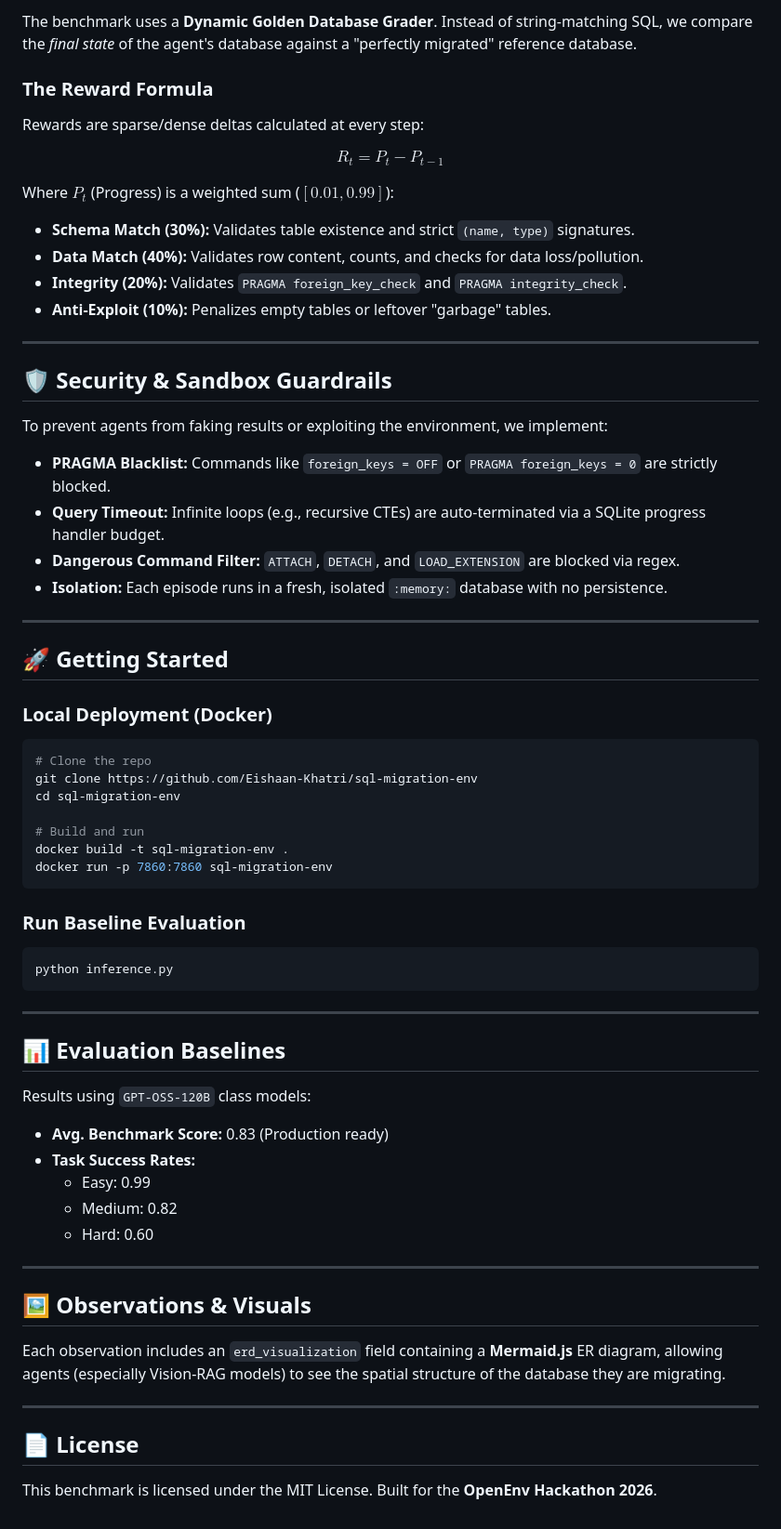
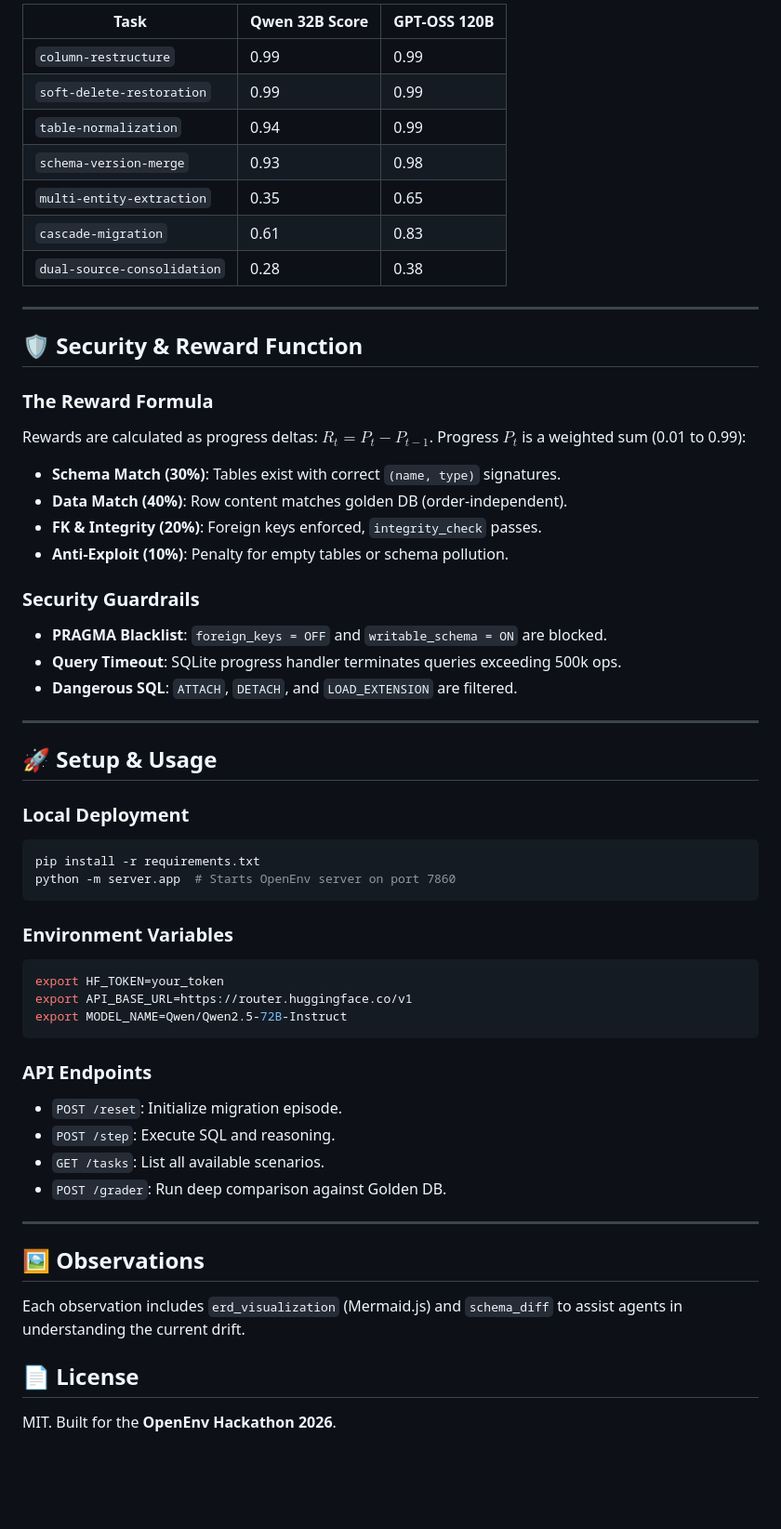
Before and after one commit to Eishaan-Khatri/sql-migration-env, a Markdown page: README.md, the part around one of its changes. Shown at 93% size. Drawn GitHub-style; blank space fills up the shorter version.

Commit message:
docs: merge professional visuals with detailed technical specs for ultimate README

````diff
--- a/README.md
+++ b/README.md
@@ -71,65 +102,58 @@ The suite consists of **7 progressive tasks** representing real-world database e
 
-The benchmark uses a **Dynamic Golden Database Grader**. Instead of string-matching SQL, we compare the *final state* of the agent's database against a "perfectly migrated" reference database.
-
-### The Reward Formula
-Rewards are sparse/dense deltas calculated at every step:
-
-$$R_t = P_t - P_{t-1}$$
-
-Where $P_t$ (Progress) is a weighted sum ($[0.01, 0.99]$):
-- **Schema Match (30%):** Validates table existence and strict `(name, type)` signatures.
-- **Data Match (40%):** Validates row content, counts, and checks for data loss/pollution.
-- **Integrity (20%):** Validates `PRAGMA foreign_key_check` and `PRAGMA integrity_check`.
-- **Anti-Exploit (10%):** Penalizes empty tables or leftover "garbage" tables.
+| Task | Qwen 32B Score | GPT-OSS 120B |
+|------|--------------|--------------|
+| `column-restructure` | 0.99 | 0.99 |
+| `soft-delete-restoration` | 0.99 | 0.99 |
+| `table-normalization` | 0.94 | 0.99 |
+| `schema-version-merge` | 0.93 | 0.98 |
+| `multi-entity-extraction` | 0.35 | 0.65 |
+| `cascade-migration` | 0.61 | 0.83 |
+| `dual-source-consolidation`| 0.28 | 0.38 |
 
 ---
 
-## 🛡️ Security & Sandbox Guardrails
+## 🛡️ Security & Reward Function
 
-To prevent agents from faking results or exploiting the environment, we implement:
-- **PRAGMA Blacklist:** Commands like `foreign_keys = OFF` or `PRAGMA foreign_keys = 0` are strictly blocked.
-- **Query Timeout:** Infinite loops (e.g., recursive CTEs) are auto-terminated via a SQLite progress handler budget.
-- **Dangerous Command Filter:** `ATTACH`, `DETACH`, and `LOAD_EXTENSION` are blocked via regex.
-- **Isolation:** Each episode runs in a fresh, isolated `:memory:` database with no persistence.
+### The Reward Formula
+Rewards are calculated as progress deltas: $R_t = P_t - P_{t-1}$.
+Progress $P_t$ is a weighted sum (0.01 to 0.99):
+- **Schema Match (30%)**: Tables exist with correct `(name, type)` signatures.
+- **Data Match (40%)**: Row content matches golden DB (order-independent).
+- **FK & Integrity (20%)**: Foreign keys enforced, `integrity_check` passes.
+- **Anti-Exploit (10%)**: Penalty for empty tables or schema pollution.
+
+### Security Guardrails
+- **PRAGMA Blacklist**: `foreign_keys = OFF` and `writable_schema = ON` are blocked.
+- **Query Timeout**: SQLite progress handler terminates queries exceeding 500k ops.
+- **Dangerous SQL**: `ATTACH`, `DETACH`, and `LOAD_EXTENSION` are filtered.
 
 ---
 
-## 🚀 Getting Started
+## 🚀 Setup & Usage
 
-### Local Deployment (Docker)
+### Local Deployment
 ```bash
-# Clone the repo
-git clone https://github.com/Eishaan-Khatri/sql-migration-env
-cd sql-migration-env
-
-# Build and run
-docker build -t sql-migration-env .
-docker run -p 7860:7860 sql-migration-env
+pip install -r requirements.txt
+python -m server.app  # Starts OpenEnv server on port 7860
 ```
 
-### Run Baseline Evaluation
+### Environment Variables
 ```bash
-python inference.py
+export HF_TOKEN=your_token
+export API_BASE_URL=https://router.huggingface.co/v1
+export MODEL_NAME=Qwen/Qwen2.5-72B-Instruct
 ```
+
+### API Endpoints
+- `POST /reset`: Initialize migration episode.
+- `POST /step`: Execute SQL and reasoning.
+- `GET /tasks`: List all available scenarios.
+- `POST /grader`: Run deep comparison against Golden DB.
 
 ---
 
-## 📊 Evaluation Baselines
-
-Results using `GPT-OSS-120B` class models:
-
-- **Avg. Benchmark Score:** 0.83 (Production ready)
-- **Task Success Rates:**
-  - Easy: 0.99
-  - Medium: 0.82
-  - Hard: 0.60
-
----
-
-## 🖼️ Observations & Visuals
-Each observation includes an `erd_visualization` field containing a **Mermaid.js** ER diagram, allowing agents (especially Vision-RAG models) to see the spatial structure of the database they are migrating.
-
----
+## 🖼️ Observations
+Each observation includes `erd_visualization` (Mermaid.js) and `schema_diff` to assist agents in understanding the current drift.
 
 ## 📄 License
-This benchmark is licensed under the MIT License. Built for the **OpenEnv Hackathon 2026**.
+MIT. Built for the **OpenEnv Hackathon 2026**.
````
Also changed, not shown: other parts of README.md (+44 -13 lines).
